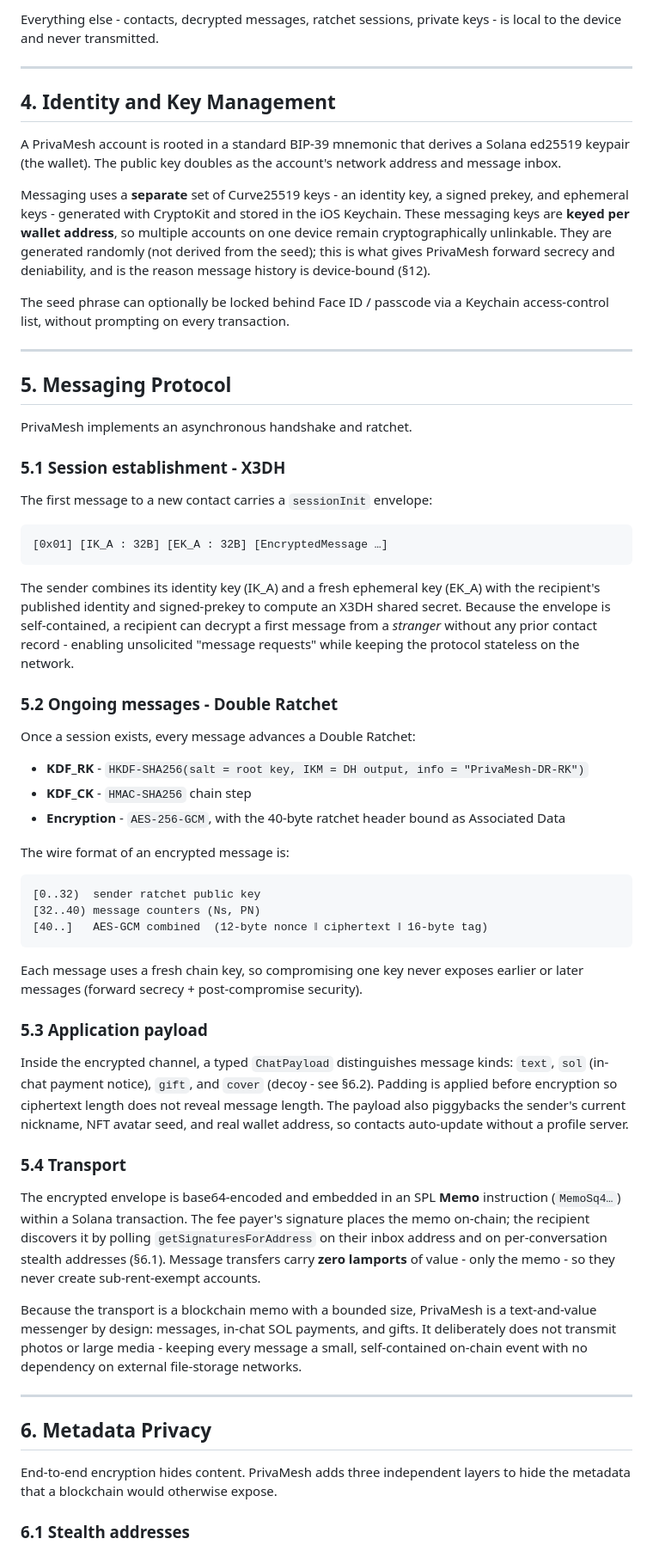
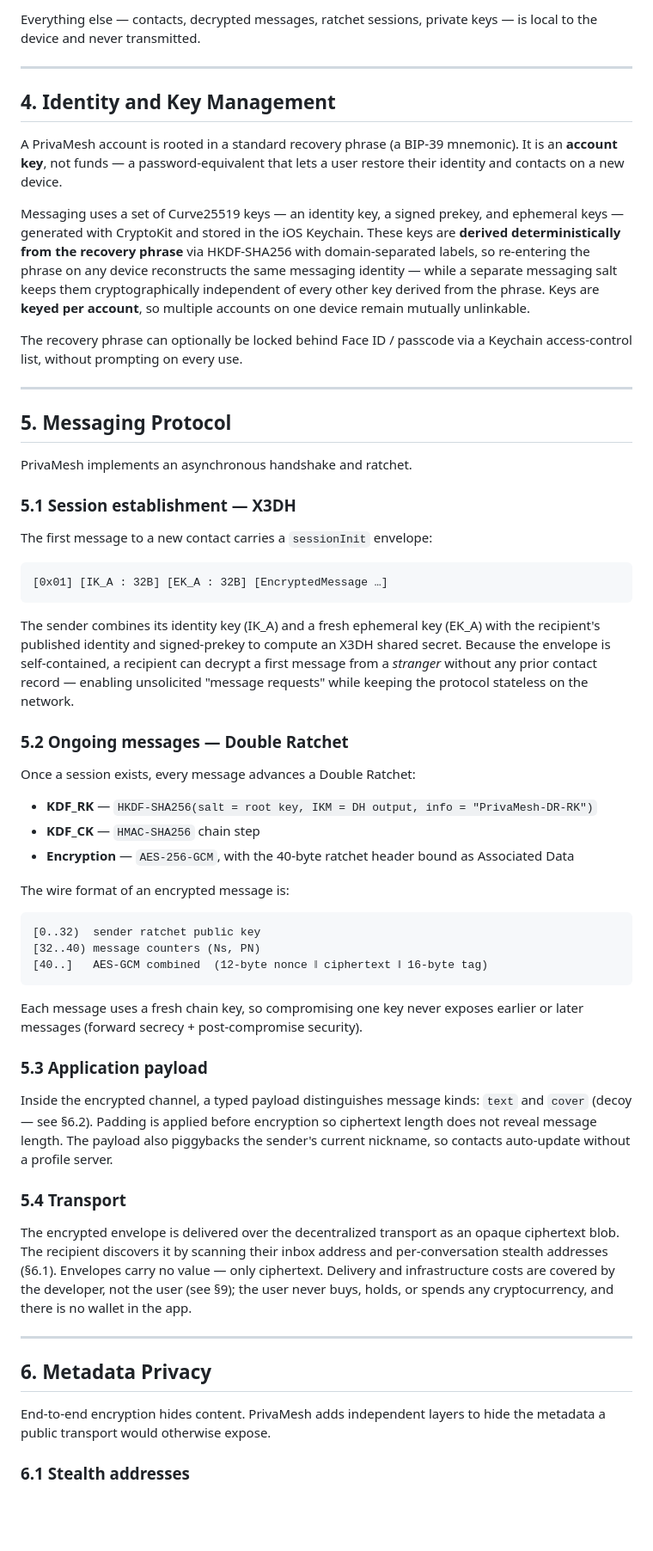
Before and after one commit to Makomest/PrivaMesh, a Markdown page: WHITEPAPER.md, the part around one of its changes. Shown at 86% size. Drawn GitHub-style; blank space fills up the shorter version.

````diff
--- a/WHITEPAPER.md
+++ b/WHITEPAPER.md
@@ -68,15 +62,15 @@ All durable shared state is one of four kinds of on-chain object:
 
-Everything else - contacts, decrypted messages, ratchet sessions, private keys - is local to the device and never transmitted.
+Everything else — contacts, decrypted messages, ratchet sessions, private keys — is local to the device and never transmitted.
 
 ---
 
 ## 4. Identity and Key Management
 
-A PrivaMesh account is rooted in a standard BIP-39 mnemonic that derives a Solana ed25519 keypair (the wallet). The public key doubles as the account's network address and message inbox.
+A PrivaMesh account is rooted in a standard recovery phrase (a BIP-39 mnemonic). It is an **account key**, not funds — a password-equivalent that lets a user restore their identity and contacts on a new device.
 
-Messaging uses a **separate** set of Curve25519 keys - an identity key, a signed prekey, and ephemeral keys - generated with CryptoKit and stored in the iOS Keychain. These messaging keys are **keyed per wallet address**, so multiple accounts on one device remain cryptographically unlinkable. They are generated randomly (not derived from the seed); this is what gives PrivaMesh forward secrecy and deniability, and is the reason message history is device-bound (§12).
+Messaging uses a set of Curve25519 keys — an identity key, a signed prekey, and ephemeral keys — generated with CryptoKit and stored in the iOS Keychain. These keys are **derived deterministically from the recovery phrase** via HKDF-SHA256 with domain-separated labels, so re-entering the phrase on any device reconstructs the same messaging identity — while a separate messaging salt keeps them cryptographically independent of every other key derived from the phrase. Keys are **keyed per account**, so multiple accounts on one device remain mutually unlinkable.
 
-The seed phrase can optionally be locked behind Face ID / passcode via a Keychain access-control list, without prompting on every transaction.
+The recovery phrase can optionally be locked behind Face ID / passcode via a Keychain access-control list, without prompting on every use.
 
 ---
 
@@ -84,7 +78,7 @@ The seed phrase can optionally be locked behind Face ID / passcode via a Keychai
 
 PrivaMesh implements an asynchronous handshake and ratchet.
 
-### 5.1 Session establishment - X3DH
+### 5.1 Session establishment — X3DH
 
 The first message to a new contact carries a `sessionInit` envelope:
 
@@ -92,15 +86,15 @@ The first message to a new contact carries a `sessionInit` envelope:
 [0x01] [IK_A : 32B] [EK_A : 32B] [EncryptedMessage …]
 ```
 
-The sender combines its identity key (IK_A) and a fresh ephemeral key (EK_A) with the recipient's published identity and signed-prekey to compute an X3DH shared secret. Because the envelope is self-contained, a recipient can decrypt a first message from a *stranger* without any prior contact record - enabling unsolicited "message requests" while keeping the protocol stateless on the network.
+The sender combines its identity key (IK_A) and a fresh ephemeral key (EK_A) with the recipient's published identity and signed-prekey to compute an X3DH shared secret. Because the envelope is self-contained, a recipient can decrypt a first message from a *stranger* without any prior contact record — enabling unsolicited "message requests" while keeping the protocol stateless on the network.
 
-### 5.2 Ongoing messages - Double Ratchet
+### 5.2 Ongoing messages — Double Ratchet
 
 Once a session exists, every message advances a Double Ratchet:
 
-- **KDF_RK** - `HKDF-SHA256(salt = root key, IKM = DH output, info = "PrivaMesh-DR-RK")`
-- **KDF_CK** - `HMAC-SHA256` chain step
-- **Encryption** - `AES-256-GCM`, with the 40-byte ratchet header bound as Associated Data
+- **KDF_RK** — `HKDF-SHA256(salt = root key, IKM = DH output, info = "PrivaMesh-DR-RK")`
+- **KDF_CK** — `HMAC-SHA256` chain step
+- **Encryption** — `AES-256-GCM`, with the 40-byte ratchet header bound as Associated Data
 
 The wire format of an encrypted message is:
 
@@ -114,19 +108,17 @@ Each message uses a fresh chain key, so compromising one key never exposes earli
 
 ### 5.3 Application payload
 
-Inside the encrypted channel, a typed `ChatPayload` distinguishes message kinds: `text`, `sol` (in-chat payment notice), `gift`, and `cover` (decoy - see §6.2). Padding is applied before encryption so ciphertext length does not reveal message length. The payload also piggybacks the sender's current nickname, NFT avatar seed, and real wallet address, so contacts auto-update without a profile server.
+Inside the encrypted channel, a typed payload distinguishes message kinds: `text` and `cover` (decoy — see §6.2). Padding is applied before encryption so ciphertext length does not reveal message length. The payload also piggybacks the sender's current nickname, so contacts auto-update without a profile server.
 
 ### 5.4 Transport
 
-The encrypted envelope is base64-encoded and embedded in an SPL **Memo** instruction (`MemoSq4…`) within a Solana transaction. The fee payer's signature places the memo on-chain; the recipient discovers it by polling `getSignaturesForAddress` on their inbox address and on per-conversation stealth addresses (§6.1). Message transfers carry **zero lamports** of value - only the memo - so they never create sub-rent-exempt accounts.
-
-Because the transport is a blockchain memo with a bounded size, PrivaMesh is a text-and-value messenger by design: messages, in-chat SOL payments, and gifts. It deliberately does not transmit photos or large media - keeping every message a small, self-contained on-chain event with no dependency on external file-storage networks.
+The encrypted envelope is delivered over the decentralized transport as an opaque ciphertext blob. The recipient discovers it by scanning their inbox address and per-conversation stealth addresses (§6.1). Envelopes carry no value — only ciphertext. Delivery and infrastructure costs are covered by the developer, not the user (see §9); the user never buys, holds, or spends any cryptocurrency, and there is no wallet in the app.
 
 ---
 
 ## 6. Metadata Privacy
 
-End-to-end encryption hides content. PrivaMesh adds three independent layers to hide the metadata that a blockchain would otherwise expose.
+End-to-end encryption hides content. PrivaMesh adds independent layers to hide the metadata a public transport would otherwise expose.
 
 ### 6.1 Stealth addresses
 
````
Also changed, not shown: other parts of WHITEPAPER.md (+45 -73 lines).
